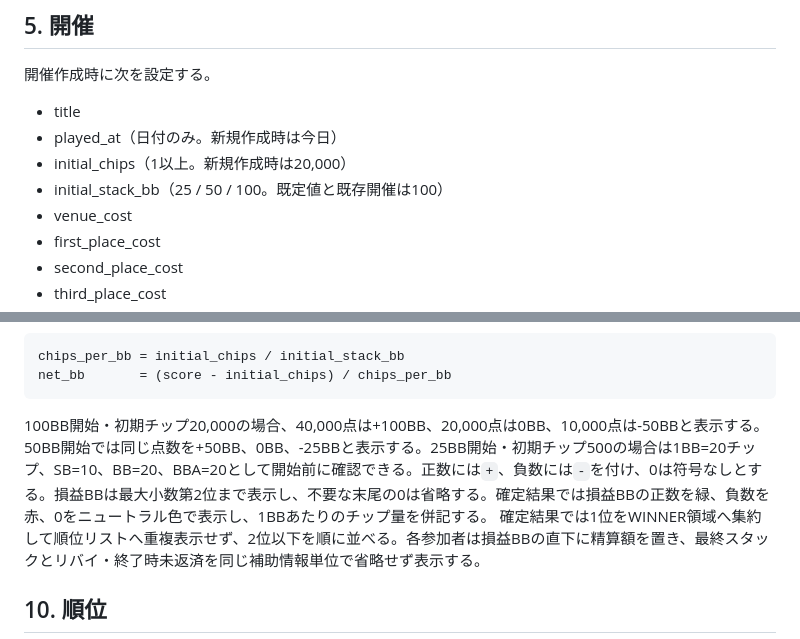
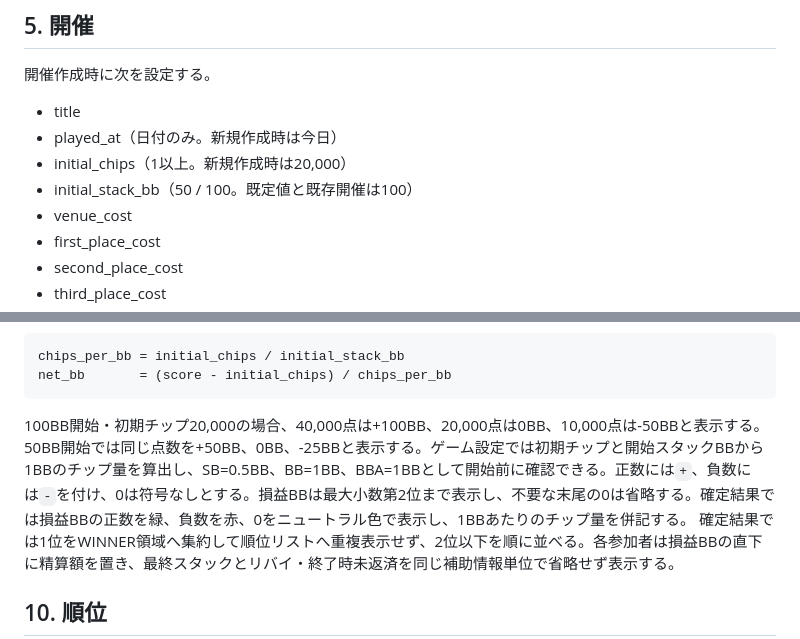
Before and after one commit to kztkn/RiverCheck, a Markdown page: docs/requirements.md, 2 parts joined by grey strips. Drawn GitHub-style.

Commit message:
docs: keep stack options and show derived blinds

````diff
--- a/docs/requirements.md
+++ b/docs/requirements.md
@@ -207,7 +207,7 @@ MVPではログイン機能やユーザーアカウントを設けない。
 - title
 - played_at（日付のみ。新規作成時は今日）
 - initial_chips（1以上。新規作成時は20,000）
-- initial_stack_bb（25 / 50 / 100。既定値と既存開催は100）
+- initial_stack_bb（50 / 100。既定値と既存開催は100）
 - venue_cost
 - first_place_cost
 - second_place_cost
@@ -414,7 +414,7 @@ chips_per_bb = initial_chips / initial_stack_bb
 net_bb       = (score - initial_chips) / chips_per_bb
 ```
 
-100BB開始・初期チップ20,000の場合、40,000点は+100BB、20,000点は0BB、10,000点は-50BBと表示する。50BB開始では同じ点数を+50BB、0BB、-25BBと表示する。25BB開始・初期チップ500の場合は1BB=20チップ、SB=10、BB=20、BBA=20として開始前に確認できる。正数には`+`、負数には`-`を付け、0は符号なしとする。損益BBは最大小数第2位まで表示し、不要な末尾の0は省略する。確定結果では損益BBの正数を緑、負数を赤、0をニュートラル色で表示し、1BBあたりのチップ量を併記する。
+100BB開始・初期チップ20,000の場合、40,000点は+100BB、20,000点は0BB、10,000点は-50BBと表示する。50BB開始では同じ点数を+50BB、0BB、-25BBと表示する。ゲーム設定では初期チップと開始スタックBBから1BBのチップ量を算出し、SB=0.5BB、BB=1BB、BBA=1BBとして開始前に確認できる。正数には`+`、負数には`-`を付け、0は符号なしとする。損益BBは最大小数第2位まで表示し、不要な末尾の0は省略する。確定結果では損益BBの正数を緑、負数を赤、0をニュートラル色で表示し、1BBあたりのチップ量を併記する。
 確定結果では1位をWINNER領域へ集約して順位リストへ重複表示せず、2位以下を順に並べる。各参加者は損益BBの直下に精算額を置き、最終スタックとリバイ・終了時未返済を同じ補助情報単位で省略せず表示する。
 
 ## 10. 順位
````
